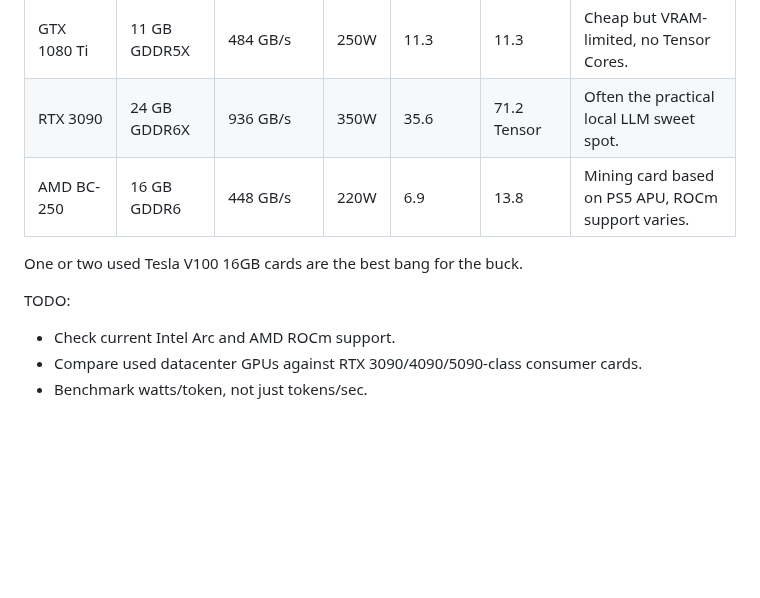
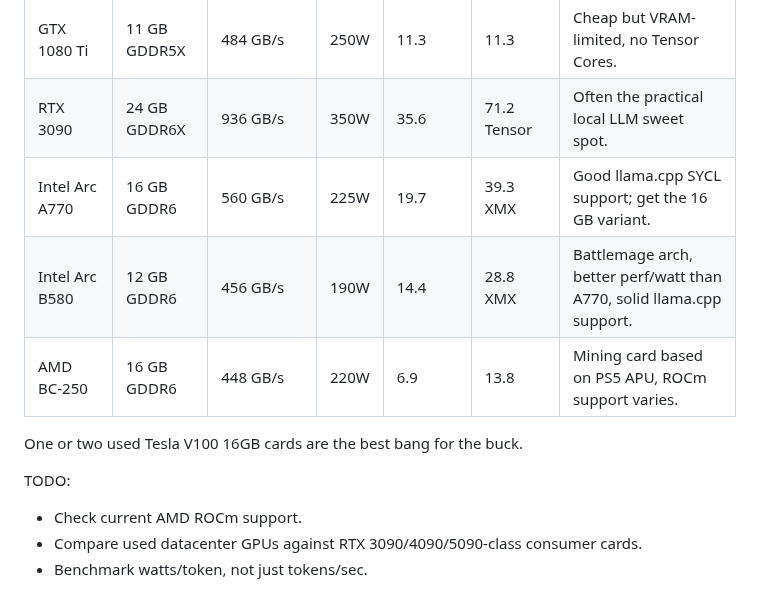
Before and after one commit to SeanPedersen/seanpedersen.github.io, a Markdown page: posts/local-llm.md, the part around the change. Rendered like a GitHub page; blank space fills up the shorter version.

Commit message:
Add Intel Arc A770 and B580 to GPU table in local-llm post
Co-Authored-By: Claude Sonnet 4.6 <noreply@anthropic.com>

```diff
--- a/posts/local-llm.md
+++ b/posts/local-llm.md
@@ -78,12 +78,14 @@ Interesting used GPU options:
 | Tesla P100 (PCIe) | 16 GB HBM2 | 732 GB/s | 250W | 9.5 | 19.1 | Cheap, but old — less attractive than V100/P40. |
 | GTX 1080 Ti | 11 GB GDDR5X | 484 GB/s | 250W | 11.3 | 11.3 | Cheap but VRAM-limited, no Tensor Cores. |
 | RTX 3090 | 24 GB GDDR6X | 936 GB/s | 350W | 35.6 | 71.2 Tensor | Often the practical local LLM sweet spot. |
+| Intel Arc A770 | 16 GB GDDR6 | 560 GB/s | 225W | 19.7 | 39.3 XMX | Good llama.cpp SYCL support; get the 16 GB variant. |
+| Intel Arc B580 | 12 GB GDDR6 | 456 GB/s | 190W | 14.4 | 28.8 XMX | Battlemage arch, better perf/watt than A770, solid llama.cpp support. |
 | AMD BC-250 | 16 GB GDDR6 | 448 GB/s | 220W | 6.9 | 13.8 | Mining card based on PS5 APU, ROCm support varies. |
 
 One or two used Tesla V100 16GB cards are the best bang for the buck.
 
 TODO:
-- Check current Intel Arc and AMD ROCm support.
+- Check current AMD ROCm support.
 - Compare used datacenter GPUs against RTX 3090/4090/5090-class consumer cards.
 - Benchmark watts/token, not just tokens/sec.
 
```
